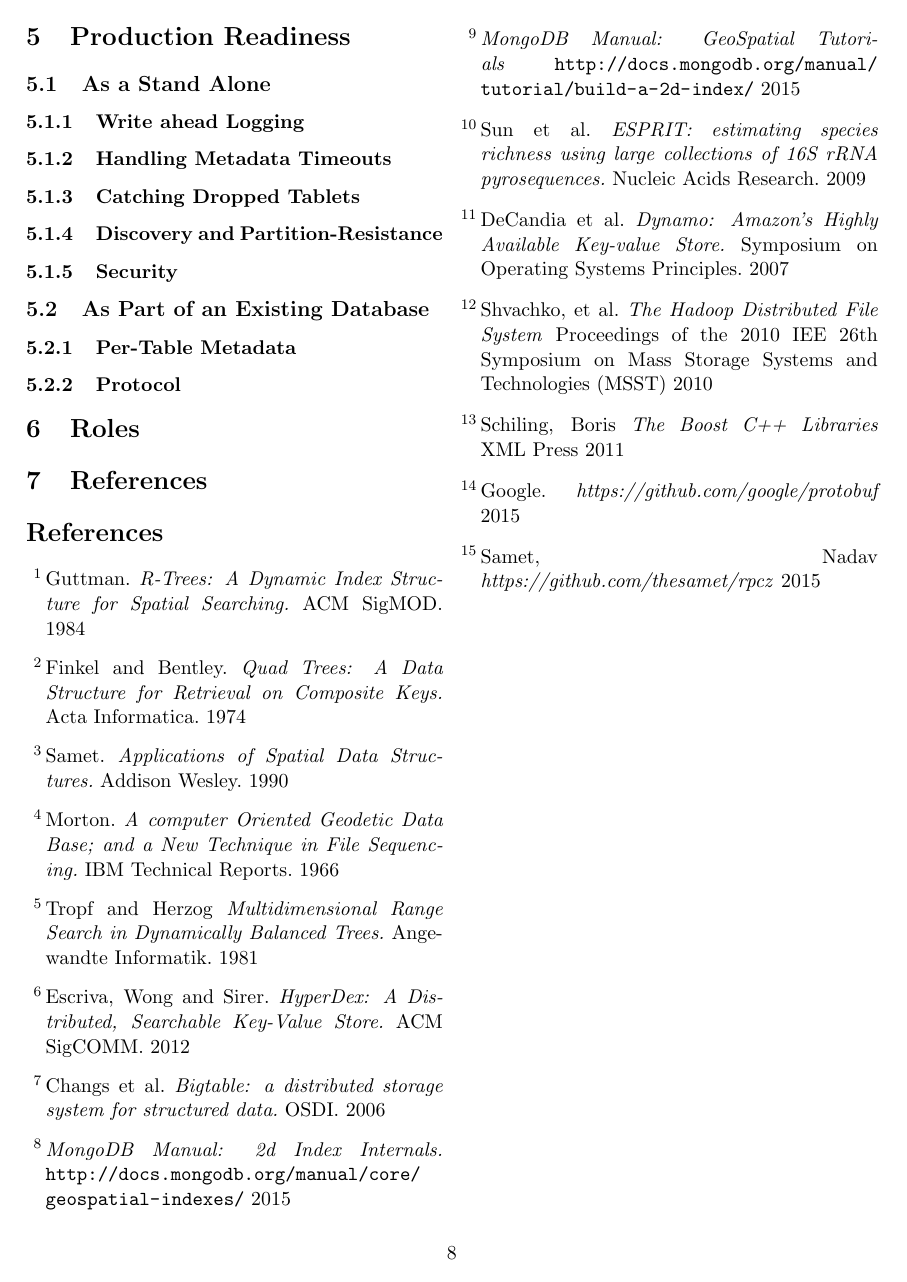
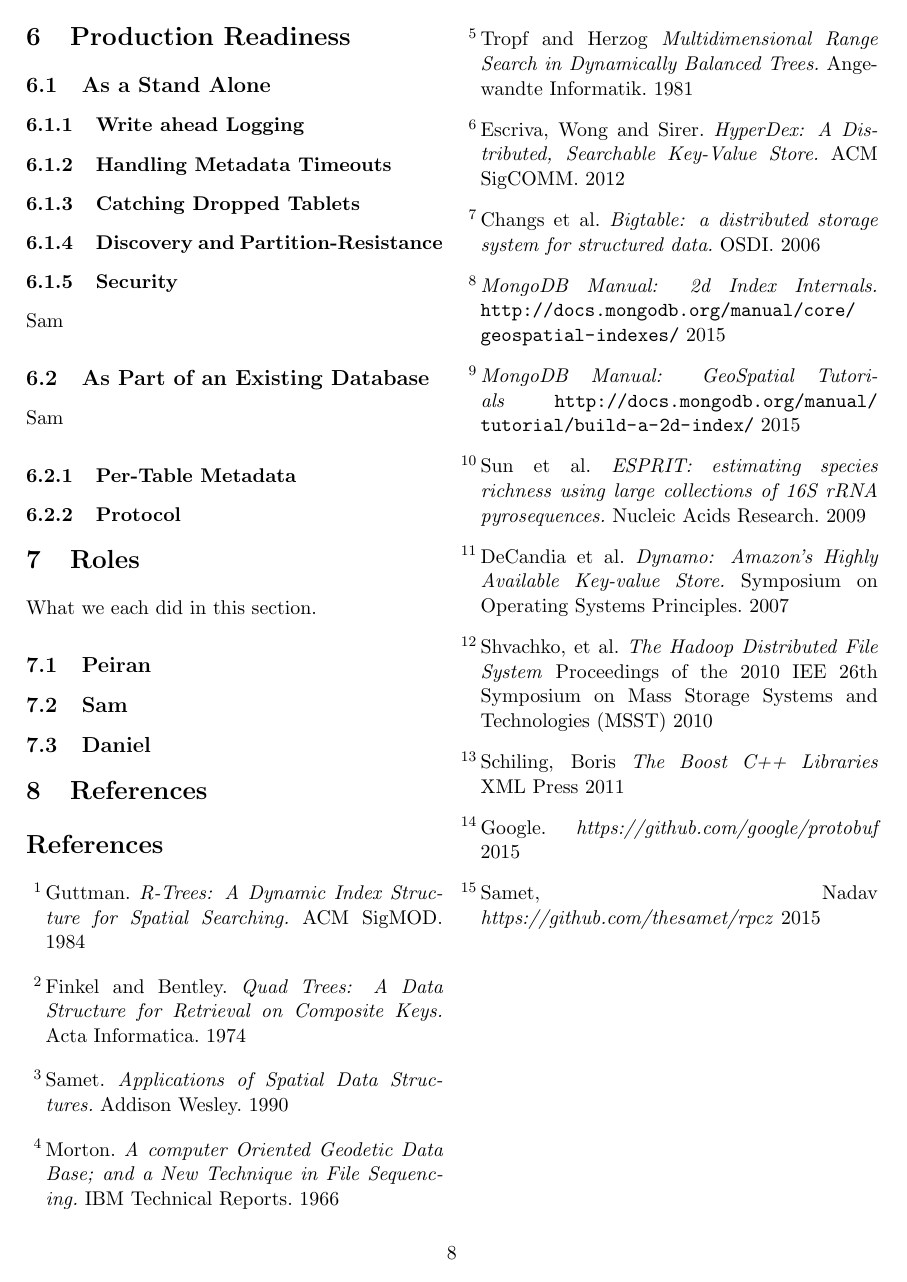
Before and after one commit to dspeyer/spatialtable, a LaTeX paper (final.tex): page 8 of 8. Compiled offline with pdfLaTeX.

Commit message:
fill in your appropriate section

```diff
--- a/final.tex
+++ b/final.tex
@@ -243,15 +245,20 @@ There are also psychological reasons to focus on bad-case latencies for any user
 \subsubsection{Discovery and Partition-Resistance}
 
 \subsubsection{Security}
-
+Sam
 \subsection{As Part of an Existing Database}
-
+Sam
 \subsubsection{Per-Table Metadata}
 
 \subsubsection{Protocol}
 
 \section{Roles}
+What we each did in this section.
+\subsection{Peiran}
 
+\subsection{Sam}
+
+\subsection{Daniel}
 \section{References}
 
 \begin{thebibliography}{99}
```
Also changed, not shown: final.tex (10 more changed lines).
